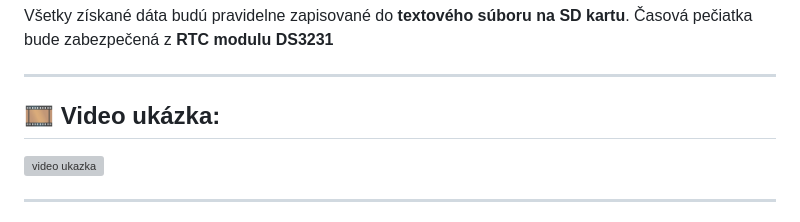
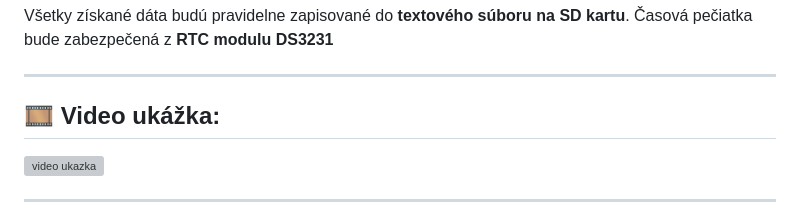
Before and after one commit to Stredoslovak/DE2-Project-Datalogger, a Markdown page: readme.md, the part around the change. Drawn GitHub-style; grey boxes are pictures that could not be loaded.

Commit message:
Fix typo in 'Video ukázka' to 'Video ukážka'

```diff
--- a/readme.md
+++ b/readme.md
@@ -25,7 +25,7 @@ Cieľom projektu je vytvoriť **datalogger**, ktorý bude zbierať údaje o pros
 Všetky získané dáta budú pravidelne zapisované do **textového súboru na SD kartu**. Časová pečiatka bude zabezpečená z **RTC modulu DS3231**
 
 ---
-## 🎞️ Video ukázka:
+## 🎞️ Video ukážka:
 [![video ukazka](https://github.com/user-attachments/assets/af561fbd-a82c-43eb-bab1-a1720ffcca0a)](https://github.com/user-attachments/assets/6c9e4a1d-1f91-4246-b8f2-ae7182b49fb9)
 
 ---
```
